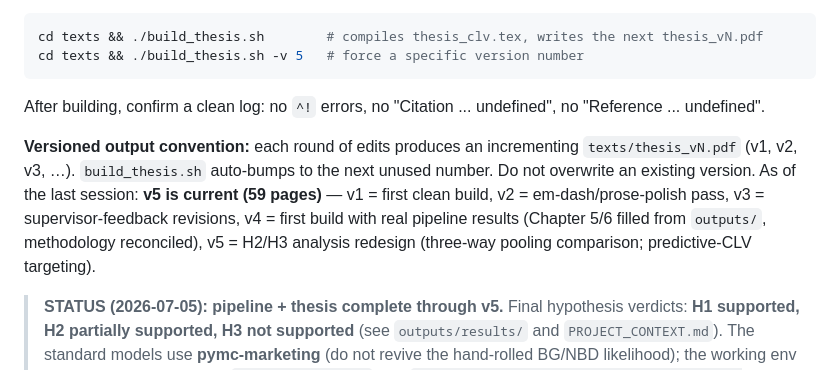
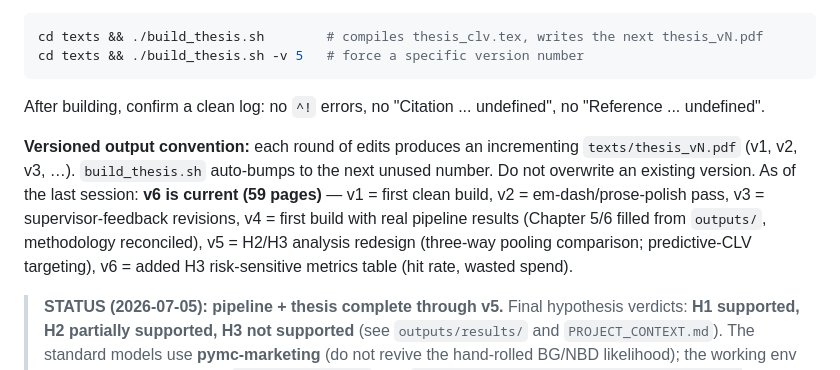
Before and after one commit to devansh1996/Bayesian_CLV, a Markdown page: CLAUDE.md, the part around the change. GitHub-like rendering.

Commit message:
docs: CLAUDE.md — v6 current
Co-Authored-By: Claude Opus 4.8 <noreply@anthropic.com>

````diff
--- a/CLAUDE.md
+++ b/CLAUDE.md
@@ -109,7 +109,7 @@ cd texts && ./build_thesis.sh -v 5   # force a specific version number
 ```
 After building, confirm a clean log: no `^!` errors, no "Citation ... undefined", no "Reference ... undefined".
 
-**Versioned output convention:** each round of edits produces an incrementing `texts/thesis_vN.pdf` (v1, v2, v3, …). `build_thesis.sh` auto-bumps to the next unused number. Do not overwrite an existing version. As of the last session: **v5 is current (59 pages)** — v1 = first clean build, v2 = em-dash/prose-polish pass, v3 = supervisor-feedback revisions, v4 = first build with real pipeline results (Chapter 5/6 filled from `outputs/`, methodology reconciled), v5 = H2/H3 analysis redesign (three-way pooling comparison; predictive-CLV targeting).
+**Versioned output convention:** each round of edits produces an incrementing `texts/thesis_vN.pdf` (v1, v2, v3, …). `build_thesis.sh` auto-bumps to the next unused number. Do not overwrite an existing version. As of the last session: **v6 is current (59 pages)** — v1 = first clean build, v2 = em-dash/prose-polish pass, v3 = supervisor-feedback revisions, v4 = first build with real pipeline results (Chapter 5/6 filled from `outputs/`, methodology reconciled), v5 = H2/H3 analysis redesign (three-way pooling comparison; predictive-CLV targeting), v6 = added H3 risk-sensitive metrics table (hit rate, wasted spend).
 
 > **STATUS (2026-07-05): pipeline + thesis complete through v5.** Final hypothesis verdicts: **H1 supported, H2 partially supported, H3 not supported** (see `outputs/results/` and `PROJECT_CONTEXT.md`). The standard models use **pymc-marketing** (do not revive the hand-rolled BG/NBD likelihood); the working env is the Python 3.11 venv at `~/.venvs/bayesclv`; run `~/.venvs/bayesclv/bin/python src/… --skip-sampling` to regenerate results from saved traces. Open user items: verify the 4 added bib entries' metadata; a note to the supervisor that H2/H3 operationalisation was refined mid-thesis.
 
````
